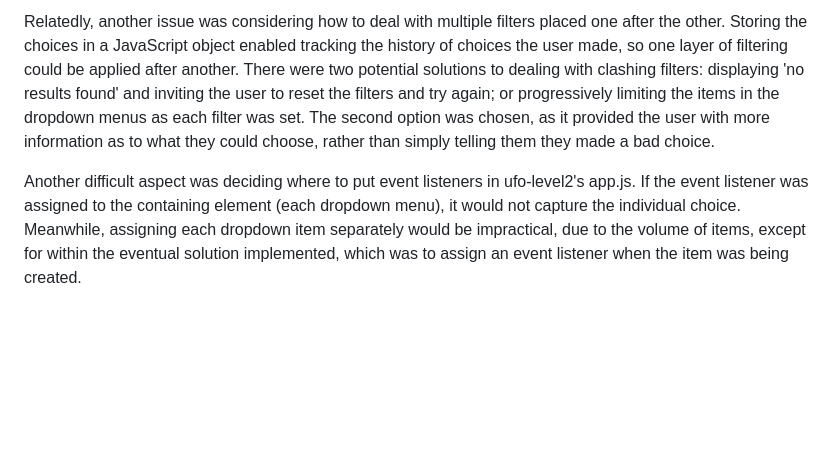
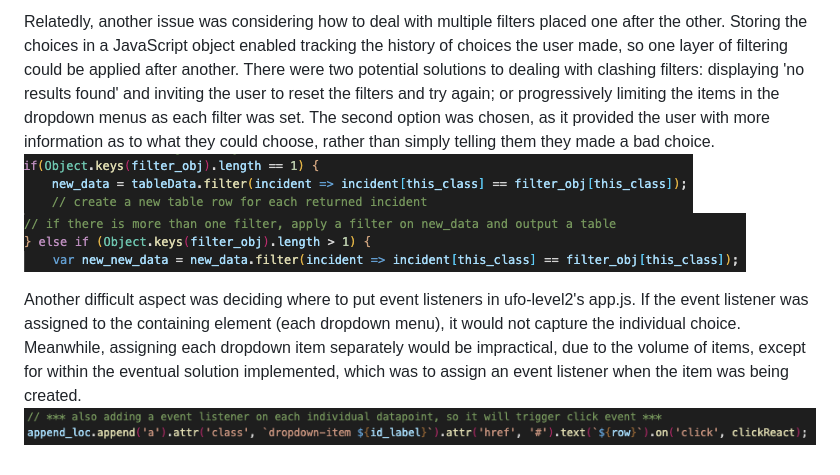
Before and after one commit to sarahDH615/javascript-challenge, a Markdown page: README.md, the part around the change printed below. GitHub-like rendering; pictures changed too: images/addtlFilters.png (added), images/indivEventListeners.png (added), images/initialFilter.png (added); blank space fills up the shorter version.

Commit message:
add images

```diff
--- a/README.md
+++ b/README.md
@@ -85,5 +85,8 @@ The purpose of this project was to create two HTML pages, one with filters on th
 The most challenging aspect of this project was creating the responsive dropdowns on ufo-level2 app.js. The main struggle within this task was grasping the concept of JavaScript filling in items on a HTML page. After understanding that the JavaScript file was able to access content on index.html, and return content to it, the next challenge was actually populating the dropdowns. Using a function that returned unique values, and one that appended values, the dropdowns could be populated.
 
 Relatedly, another issue was considering how to deal with multiple filters placed one after the other. Storing the choices in a JavaScript object enabled tracking the history of choices the user made, so one layer of filtering could be applied after another. There were two potential solutions to dealing with clashing filters: displaying 'no results found' and inviting the user to reset the filters and try again; or progressively limiting the items in the dropdown menus as each filter was set. The second option was chosen, as it provided the user with more information as to what they could choose, rather than simply telling them they made a bad choice.
+![Initial Filter](/images/initialFilter.png)
+![Additional Filters](/images/addtlFilters.png)
 
 Another difficult aspect was deciding where to put event listeners in ufo-level2's app.js. If the event listener was assigned to the containing element (each dropdown menu), it would not capture the individual choice. Meanwhile, assigning each dropdown item separately would be impractical, due to the volume of items, except for within the eventual solution implemented, which was to assign an event listener when the item was being created.
+![Individual Event Listeners](/images/indivEventListeners.png)
```
Also changed, not shown: other parts of README.md (+4 -4 lines).
